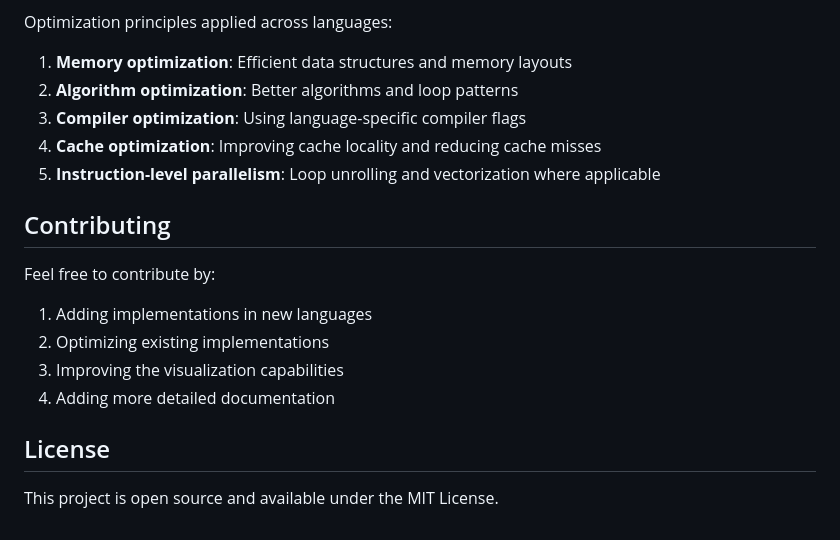
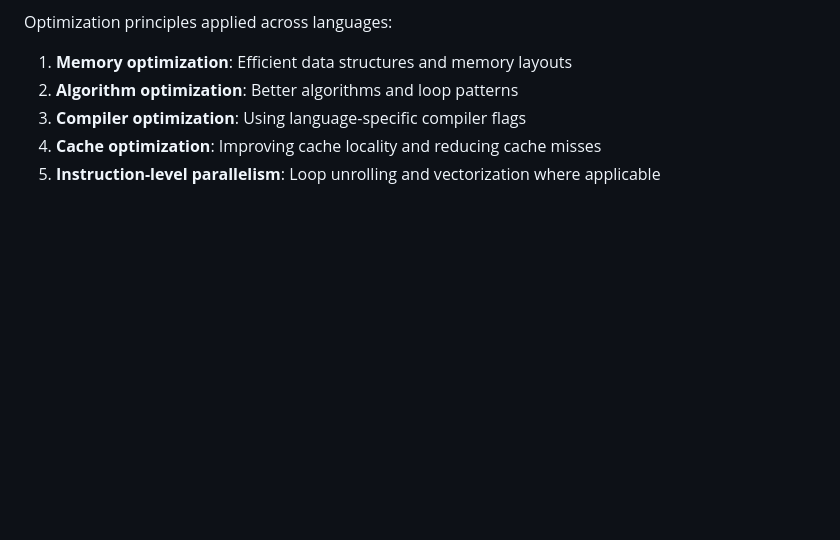
Before and after one commit to wwelden/Loop-Speed-Benchmark, a Markdown page: README.md, the part around the change. Drawn GitHub-style; blank space fills up the shorter version.

```diff
--- a/README.md
+++ b/README.md
@@ -225,15 +225,3 @@ Optimization principles applied across languages:
 3. **Compiler optimization**: Using language-specific compiler flags
 4. **Cache optimization**: Improving cache locality and reducing cache misses
 5. **Instruction-level parallelism**: Loop unrolling and vectorization where applicable
-
-## Contributing
-
-Feel free to contribute by:
-1. Adding implementations in new languages
-2. Optimizing existing implementations
-3. Improving the visualization capabilities
-4. Adding more detailed documentation
-
-## License
-
-This project is open source and available under the MIT License.
```
